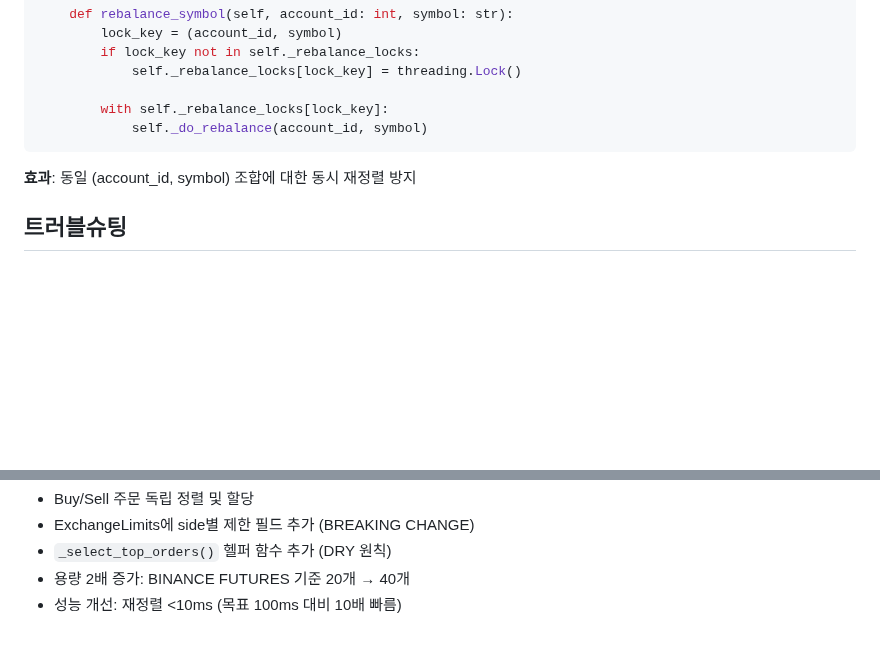
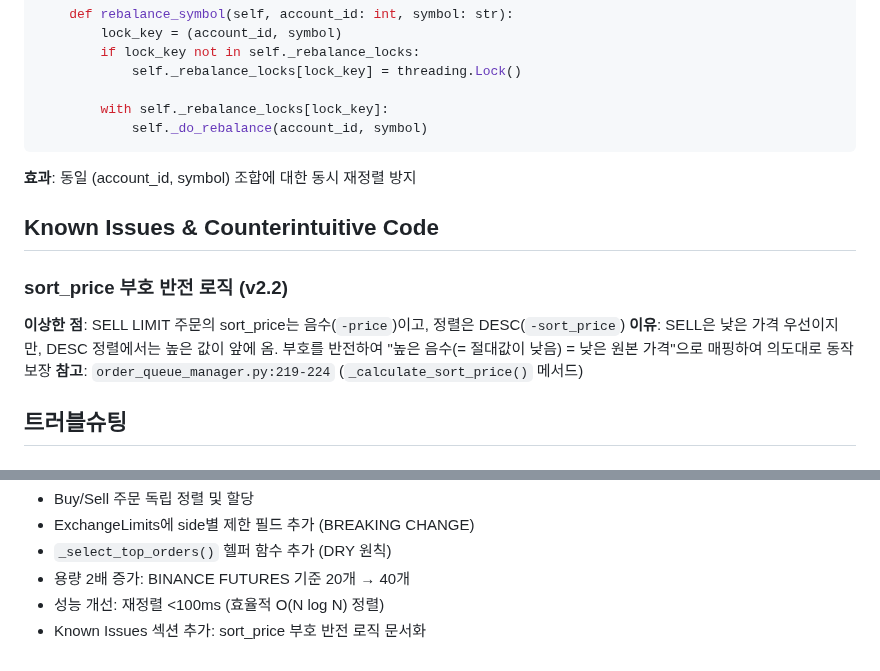
Before and after one commit to binee108/webserver, a Markdown page: docs/features/order-queue-system.md, 2 parts joined by grey strips. Drawn GitHub-style; blank space fills up the shorter version.

```diff
--- a/docs/features/order-queue-system.md
+++ b/docs/features/order-queue-system.md
@@ -235,6 +235,13 @@ class OrderQueueManager:
 
 **효과**: 동일 (account_id, symbol) 조합에 대한 동시 재정렬 방지
 
+## Known Issues & Counterintuitive Code
+
+### sort_price 부호 반전 로직 (v2.2)
+**이상한 점**: SELL LIMIT 주문의 sort_price는 음수(`-price`)이고, 정렬은 DESC(`-sort_price`)
+**이유**: SELL은 낮은 가격 우선이지만, DESC 정렬에서는 높은 값이 앞에 옴. 부호를 반전하여 "높은 음수(= 절대값이 낮음) = 낮은 원본 가격"으로 매핑하여 의도대로 동작 보장
+**참고**: `order_queue_manager.py:219-224` (`_calculate_sort_price()` 메서드)
+
 ## 트러블슈팅
 
 ### 주문이 계속 PendingOrder에 머무름
@@ -309,4 +316,5 @@ grep -r "_rebalance_locks" --include="*.py"
 - ExchangeLimits에 side별 제한 필드 추가 (BREAKING CHANGE)
 - `_select_top_orders()` 헬퍼 함수 추가 (DRY 원칙)
 - 용량 2배 증가: BINANCE FUTURES 기준 20개 → 40개
-- 성능 개선: 재정렬 <10ms (목표 100ms 대비 10배 빠름)
+- 성능 개선: 재정렬 <100ms (효율적 O(N log N) 정렬)
+- Known Issues 섹션 추가: sort_price 부호 반전 로직 문서화
```
Also changed, not shown: other parts of docs/features/order-queue-system.md (+1 -1 lines), docs/FEATURE_CATALOG.md (+33 -3 lines).
